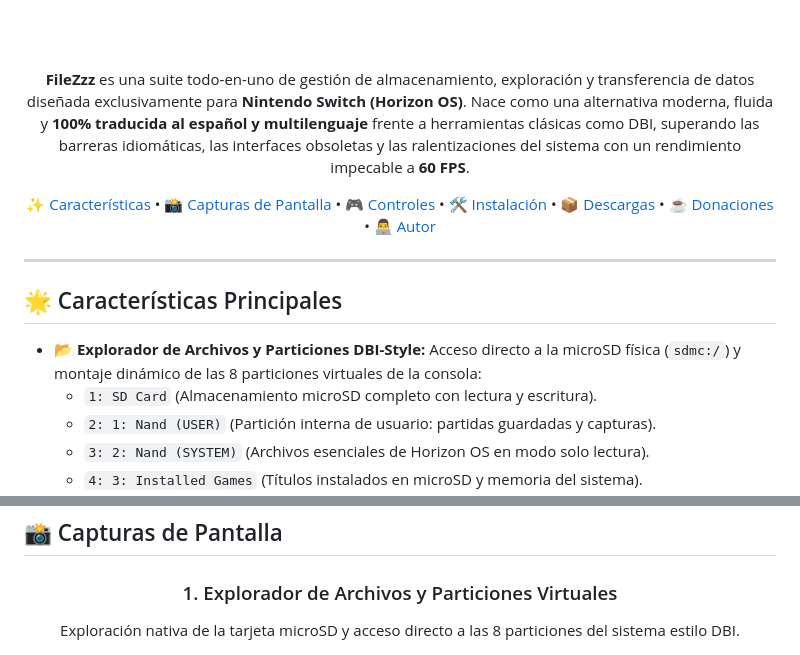
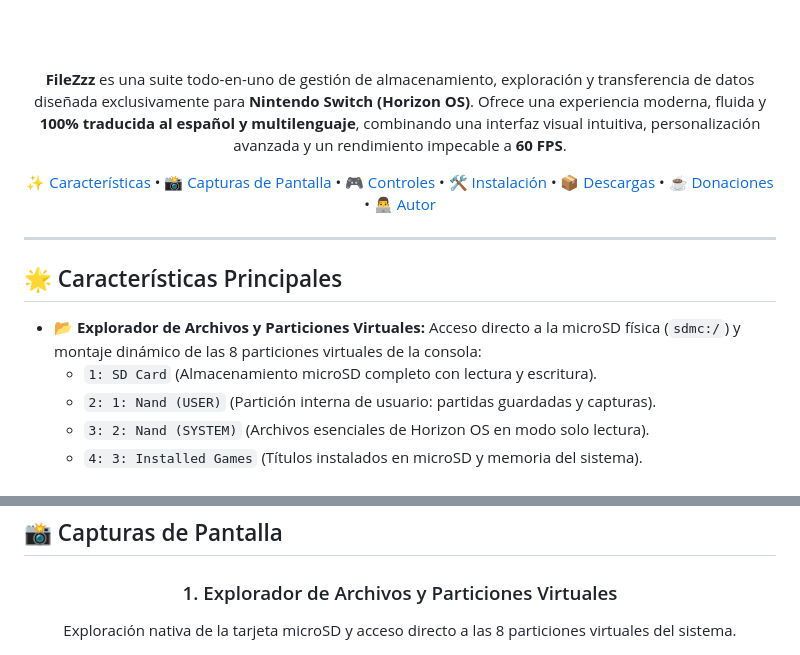
Before and after one commit to lozp1/FileZzz, a Markdown page: README.md, 2 parts joined by grey strips. Drawn GitHub-style.

Commit message:
docs: remove external tool comparisons from README

```diff
--- a/README.md
+++ b/README.md
@@ -22,7 +22,7 @@
 
 <p align="center">
   <b>FileZzz</b> es una suite todo-en-uno de gestión de almacenamiento, exploración y transferencia de datos diseñada exclusivamente para <b>Nintendo Switch (Horizon OS)</b>.
-  Nace como una alternativa moderna, fluida y <b>100% traducida al español y multilenguaje</b> frente a herramientas clásicas como DBI, superando las barreras idiomáticas, las interfaces obsoletas y las ralentizaciones del sistema con un rendimiento impecable a <b>60 FPS</b>.
+  Ofrece una experiencia moderna, fluida y <b>100% traducida al español y multilenguaje</b>, combinando una interfaz visual intuitiva, personalización avanzada y un rendimiento impecable a <b>60 FPS</b>.
 </p>
 
 [✨ Características](#-características-principales) •
@@ -39,7 +39,7 @@
 
 ## 🌟 Características Principales
 
-- 📂 **Explorador de Archivos y Particiones DBI-Style:** Acceso directo a la microSD física (`sdmc:/`) y montaje dinámico de las 8 particiones virtuales de la consola:
+- 📂 **Explorador de Archivos y Particiones Virtuales:** Acceso directo a la microSD física (`sdmc:/`) y montaje dinámico de las 8 particiones virtuales de la consola:
   - `1: SD Card` (Almacenamiento microSD completo con lectura y escritura).
   - `2: 1: Nand (USER)` (Partición interna de usuario: partidas guardadas y capturas).
   - `3: 2: Nand (SYSTEM)` (Archivos esenciales de Horizon OS en modo solo lectura).
@@ -66,7 +66,7 @@
 <div align="center">
 
 ### 1. Explorador de Archivos y Particiones Virtuales
-Exploración nativa de la tarjeta microSD y acceso directo a las 8 particiones del sistema estilo DBI.
+Exploración nativa de la tarjeta microSD y acceso directo a las 8 particiones virtuales del sistema.
 
 <img src="screenshots/01_explorador_archivos_particiones.jpg" width="850" alt="Explorador de Archivos y Particiones Virtuales" />
 
```
